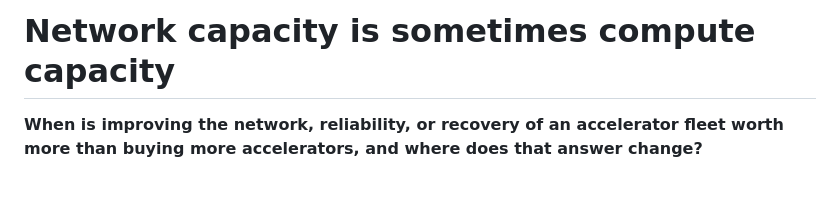
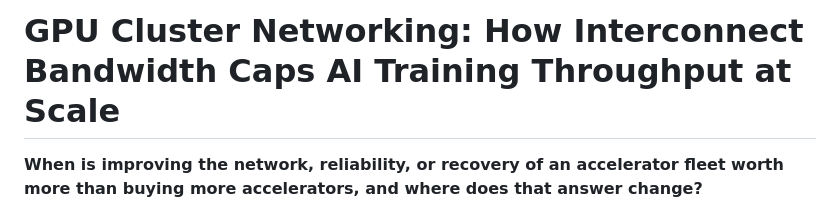
Before and after one commit to dimaggi-ai/network-vs-more-gpus, a Markdown page: README.md, the part around the change. Rendered like a GitHub page; blank space fills up the shorter version.

Commit message:
Refresh README title to the adjudicated, SEO-anchored name
Slug unchanged (network-vs-more-gpus).

Co-Authored-By: Claude Opus 4.8 <noreply@anthropic.com>
Claude-Session: https://claude.ai/code/session_01HJ63dijXJ2NuZ5EYdj5AW1

```diff
--- a/README.md
+++ b/README.md
@@ -1,4 +1,4 @@
-# Network capacity is sometimes compute capacity
+# GPU Cluster Networking: How Interconnect Bandwidth Caps AI Training Throughput at Scale
 
 **When is improving the network, reliability, or recovery of an accelerator fleet worth more than buying more accelerators, and where does that answer change?**
 
```
